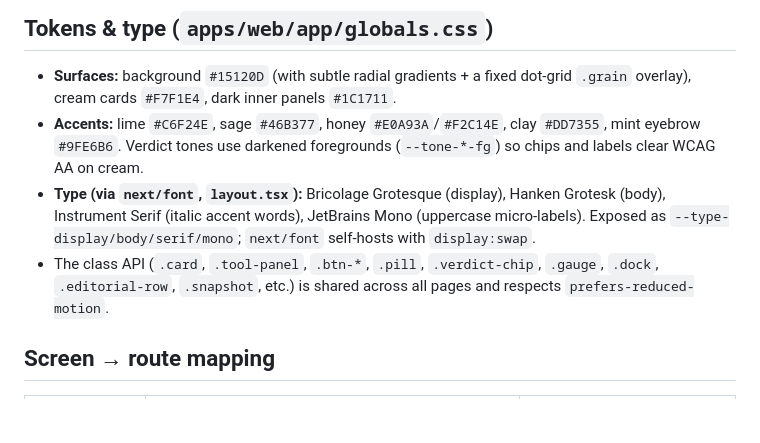
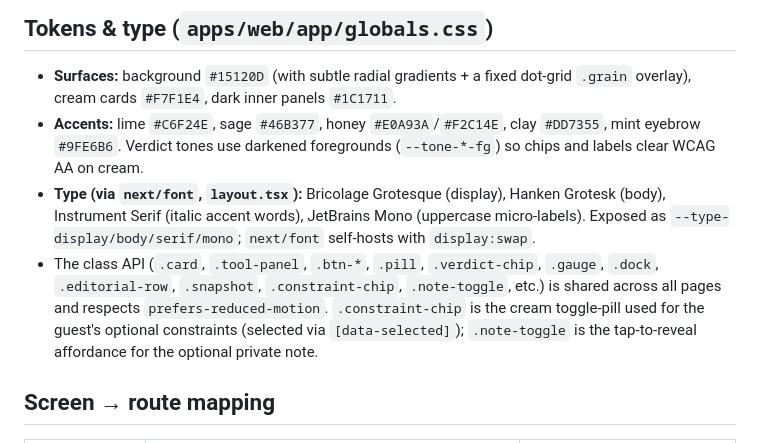
Before and after one commit to mchen04/Sayable, a Markdown page: docs/design.md, the part around the change. Rendered like a GitHub page; blank space fills up the shorter version.

Commit message:
docs: document .constraint-chip and .note-toggle in the design-system class API

```diff
--- a/docs/design.md
+++ b/docs/design.md
@@ -15,8 +15,10 @@ look applied over the existing routes and the deterministic `packages/core` engi
   (body), Instrument Serif (italic accent words), JetBrains Mono (uppercase micro-labels).
   Exposed as `--type-display/body/serif/mono`; `next/font` self-hosts with `display:swap`.
 - The class API (`.card`, `.tool-panel`, `.btn-*`, `.pill`, `.verdict-chip`, `.gauge`,
-  `.dock`, `.editorial-row`, `.snapshot`, etc.) is shared across all pages and respects
-  `prefers-reduced-motion`.
+  `.dock`, `.editorial-row`, `.snapshot`, `.constraint-chip`, `.note-toggle`, etc.) is shared
+  across all pages and respects `prefers-reduced-motion`. `.constraint-chip` is the cream
+  toggle-pill used for the guest's optional constraints (selected via `[data-selected]`);
+  `.note-toggle` is the tap-to-reveal affordance for the optional private note.
 
 ## Screen → route mapping
 
```
